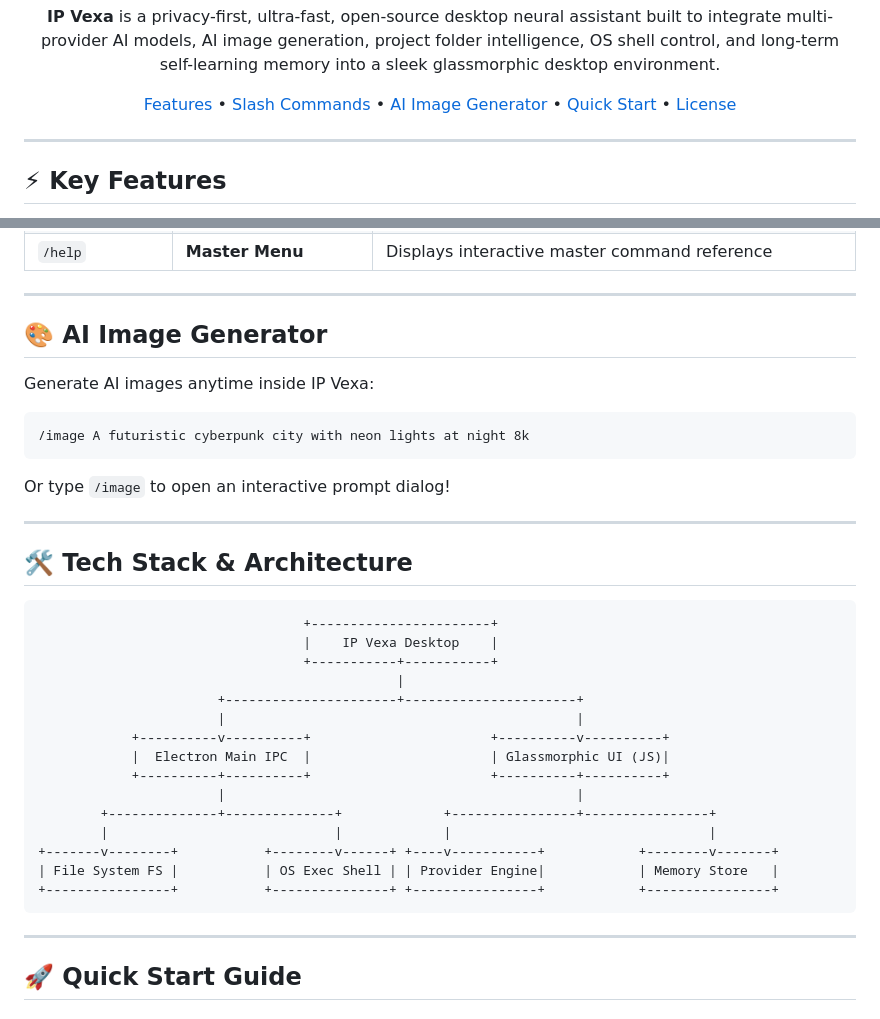
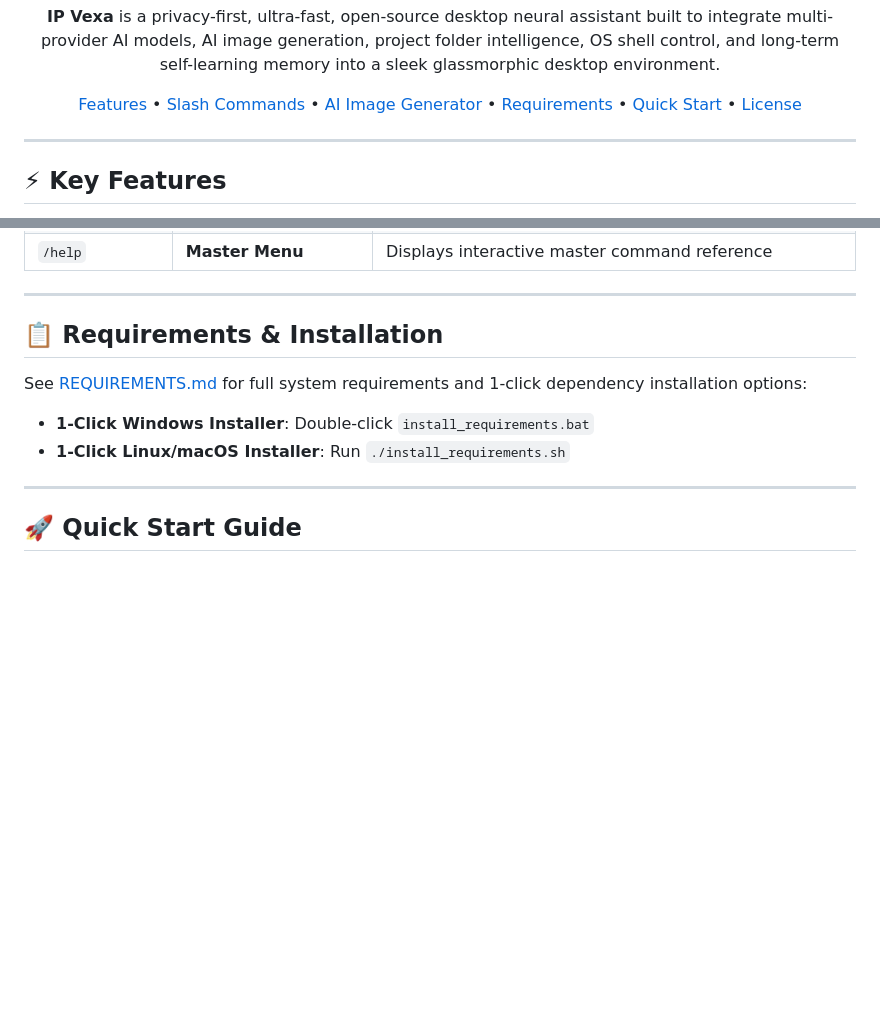
Before and after one commit to thoratpratik2323-hue/IP-Vexa, a Markdown page: README.md, 2 parts joined by grey strips. GitHub-like rendering; blank space fills up the shorter version.

Commit message:
Add README.md requirements and installers

````diff
--- a/README.md
+++ b/README.md
@@ -21,7 +21,7 @@
 
 **IP Vexa** is a privacy-first, ultra-fast, open-source desktop neural assistant built to integrate multi-provider AI models, AI image generation, project folder intelligence, OS shell control, and long-term self-learning memory into a sleek glassmorphic desktop environment.
 
-[Features](#-key-features) • [Slash Commands](#-slash-commands) • [AI Image Generator](#-ai-image-generator) • [Quick Start](#-quick-start-guide) • [License](#-license)
+[Features](#-key-features) • [Slash Commands](#-slash-commands) • [AI Image Generator](#-ai-image-generator) • [Requirements](#-requirements--installation) • [Quick Start](#-quick-start-guide) • [License](#-license)
 
 </div>
 
@@ -62,37 +62,12 @@
 
 ---
 
-## 🎨 AI Image Generator
+## 📋 Requirements & Installation
 
-Generate AI images anytime inside IP Vexa:
+See [REQUIREMENTS.md](REQUIREMENTS.md) for full system requirements and 1-click dependency installation options:
 
-```text
-/image A futuristic cyberpunk city with neon lights at night 8k
-```
-
-Or type `/image` to open an interactive prompt dialog!
-
----
-
-## 🛠️ Tech Stack & Architecture
-
-```
-                                  +-----------------------+
-                                  |    IP Vexa Desktop    |
-                                  +-----------+-----------+
-                                              |
-                       +----------------------+----------------------+
-                       |                                             |
-            +----------v----------+                       +----------v----------+
-            |  Electron Main IPC  |                       | Glassmorphic UI (JS)|
-            +----------+----------+                       +----------+----------+
-                       |                                             |
-        +--------------+--------------+             +----------------+----------------+
-        |                             |             |                                 |
-+-------v--------+           +--------v------+ +----v-----------+            +--------v-------+
-| File System FS |           | OS Exec Shell | | Provider Engine|            | Memory Store   |
-+----------------+           +---------------+ +----------------+            +----------------+
-```
+- **1-Click Windows Installer**: Double-click `install_requirements.bat`
+- **1-Click Linux/macOS Installer**: Run `./install_requirements.sh`
 
 ---
 
````
